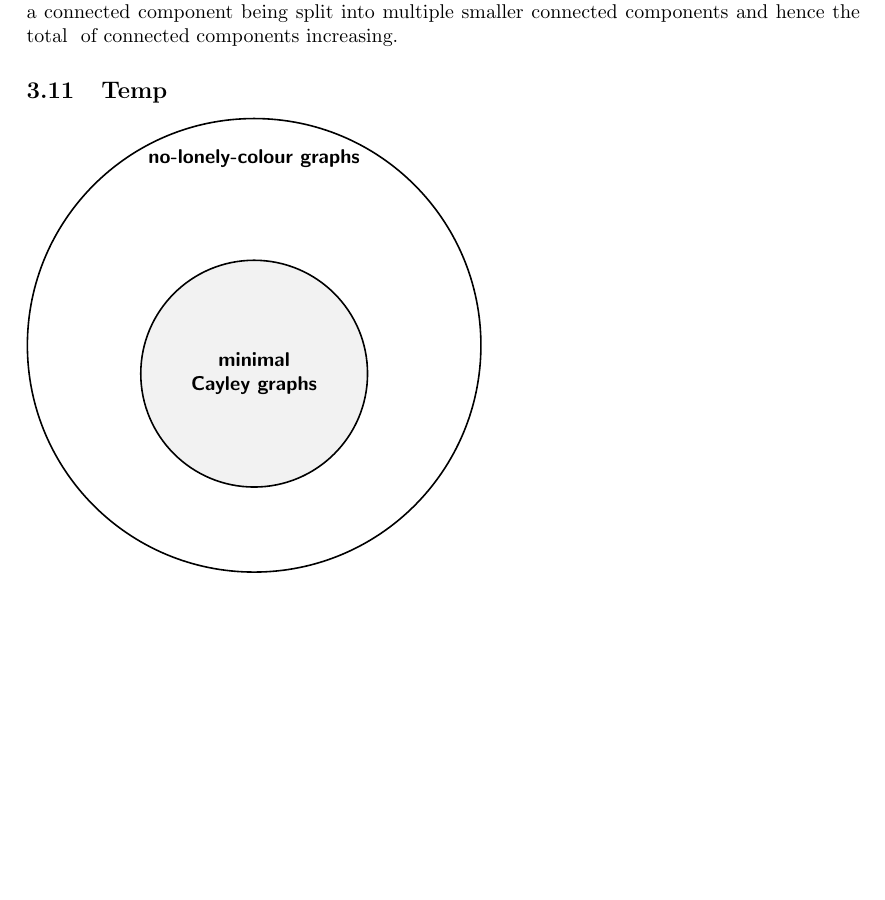
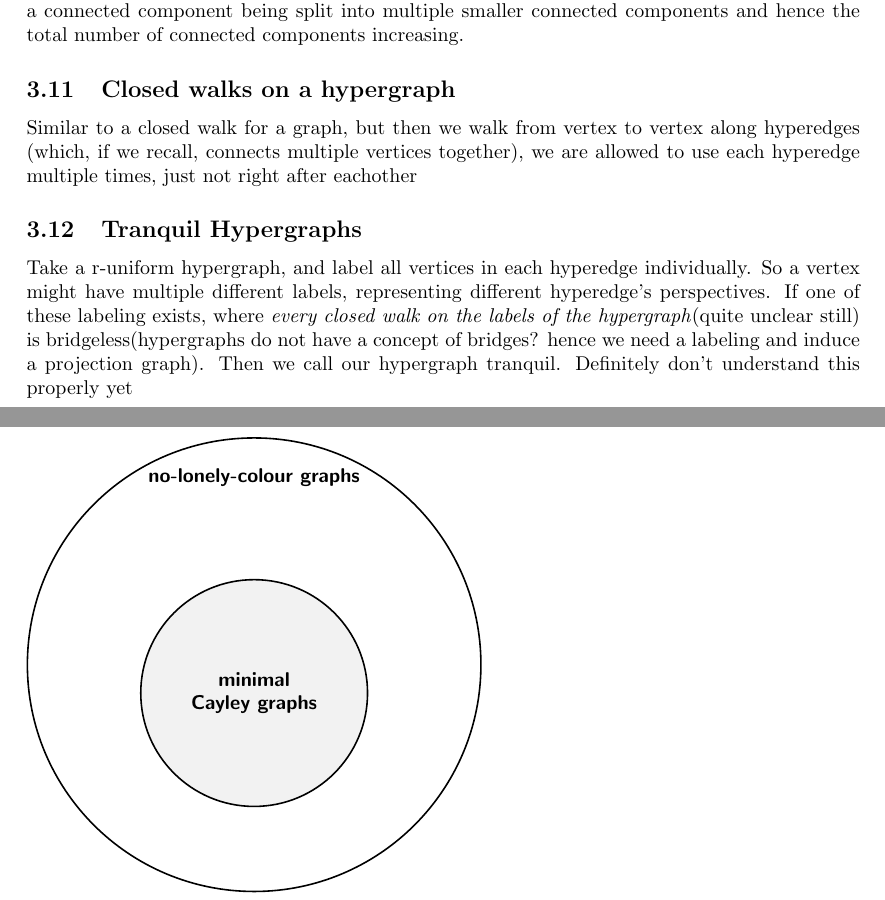
Before and after one commit to Hiddentale/thesis, a LaTeX paper (template.tex): part of page 3 of 4 before the commit and two parts of pages 3 and 4 of 4 after it, the two joined at a grey line, cut so that both start at the same text, the shorter picture padded with empty space. Compiled offline with pdfLaTeX.

Commit message:
chore: daily save

```diff
--- a/template.tex
+++ b/template.tex
@@ -78,7 +81,14 @@
+        A bridge is a specific edge in a graph G where if removing that edge from the graph results in a connected component being split into multiple smaller connected components and hence the total number of connected components increasing.
+    \subsection{Closed walks on a hypergraph}
+        Similar to a closed walk for a graph, but then we walk from vertex to vertex along hyperedges (which, if we recall, connects multiple vertices together), we are allowed to use each hyperedge multiple times, just not right after eachother
     \subsection{Tranquil Hypergraphs}
-    \subsection{Bridge}
-        A bridge is a specific edge in a graph G where if removing that edge from the graph results in a connected component being split into multiple smaller connected components and hence the total # of connected components increasing.
-    \subsection{Temp}
+        Take a r-uniform hypergraph, and label all vertices in each hyperedge individually. So a vertex might have multiple different labels, representing different hyperedge's perspectives.
+        If one of these labeling exists, where \textit{every closed walk on the labels of the hypergraph}(quite unclear still) is bridgeless(hypergraphs do not have a concept of bridges? hence we need a labeling and induce a projection graph).
+        Then we call our hypergraph tranquil. Definitely don't understand this properly yet
+    \subsection{}
+    \subsection{}
+    \subsection{}
+    \subsection{}
     \begin{tikzpicture}[font=\sffamily]
 
         \draw[thick] (0,0) circle (4cm);
```
Also changed, not shown: template.pdf, template.tex (3 more changed lines).
